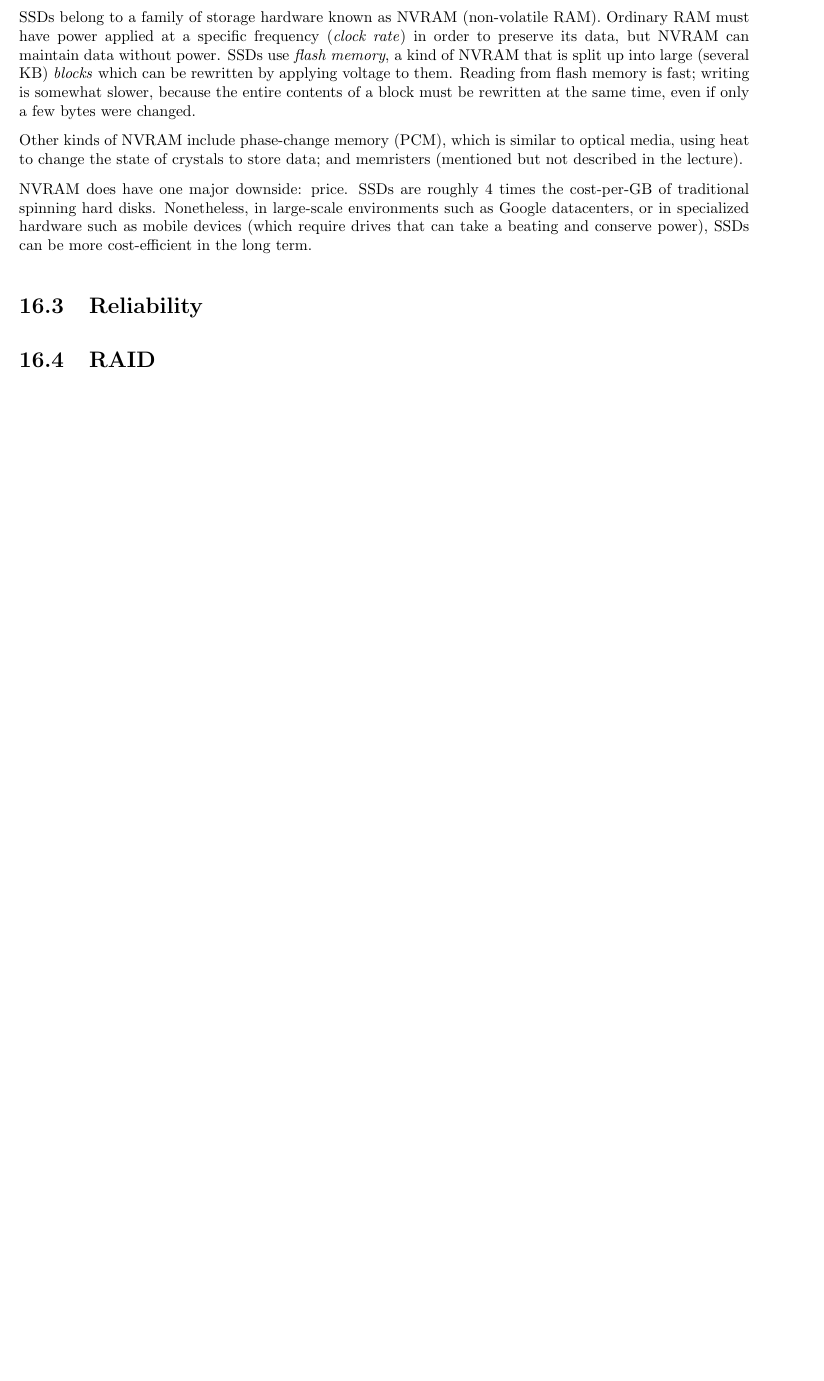
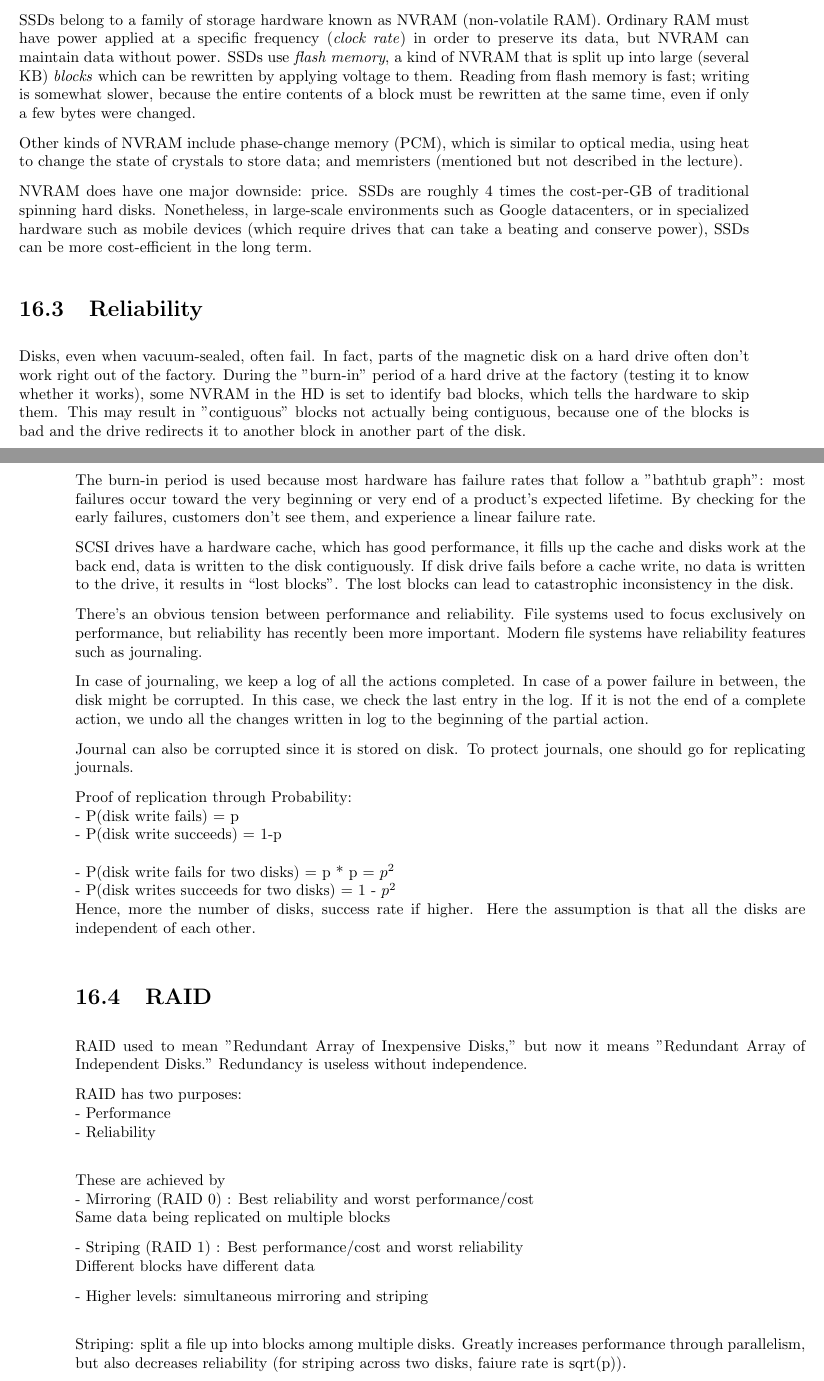
Before and after one commit to ar-nelson/cmpsci630-scribe-notes, a LaTeX document (scribe-notes.tex): part of page 2 of 2 before the commit and two parts of pages 2 and 3 of 4 after it, the two joined at a grey line, cut so that both start at the same text, the shorter picture padded with empty space. Compiled offline with pdfLaTeX.

Commit message:
Added the remaining sections of the notes

```diff
--- a/scribe-notes.tex
+++ b/scribe-notes.tex
@@ -143,7 +149,41 @@ NVRAM does have one major downside: price. SSDs are roughly 4 times the cost-per
 
 \section{Reliability}
 
+Disks, even when vacuum-sealed, often fail. In fact, parts of the magnetic disk on a hard drive often don't work right out of the factory. During the "burn-in" period of a hard drive at the factory (testing it to know whether it works), some NVRAM in the HD is set to identify bad blocks, which tells the hardware to skip them. This may result in "contiguous" blocks not actually being contiguous, because one of the blocks is bad and the drive redirects it to another block in another part of the disk.
+
+The burn-in period is used because most hardware has failure rates that follow a "bathtub graph": most failures occur toward the very beginning or very end of a product's expected lifetime. By checking for the early failures, customers don't see them, and experience a linear failure rate.
+
+SCSI drives have a hardware cache, which has good performance, it fills up the cache and disks work at the back end, data is written to the disk contiguously.  If disk drive fails before a cache write, no data is written to the drive, it results in “lost blocks”. The lost blocks can lead to catastrophic inconsistency in the disk.
+
+There's an obvious tension between performance and reliability. File systems used to focus exclusively on performance, but reliability has recently been more important. Modern file systems have reliability features such as journaling.
+
+In case of journaling, we keep a log of all the actions completed. In case of a power failure in between, the disk might be corrupted. In this case, we check the last entry in the log. If it is not the end of a complete action, we undo all the changes written in log to the beginning of the partial action.
+
+Journal can also be corrupted since it is stored on disk. To protect journals, one should go for replicating journals.
+
+Proof of replication through Probability:\\
+- P(disk write fails) = p\\
+- P(disk write succeeds) = 1-p\\
+\\
+- P(disk write fails for two disks) = p * p =  $p^2$ \\
+- P(disk writes succeeds for two disks) = 1 - $p^2$\\
+Hence, more the number of disks, success rate if higher. Here the assumption is that all the disks are independent of each other.
+
 % (burn-in, journaling)
 
 \section{RAID}
 
+RAID used to mean "Redundant Array of Inexpensive Disks," but now it means "Redundant Array of Independent Disks." Redundancy is useless without independence.
+
+RAID has two purposes: \\
+- Performance \\
+- Reliability \\
+
+These are achieved by \\
+-  Mirroring (RAID 0) : Best reliability and worst performance/cost \\
+ Same data being replicated on multiple blocks
+
+- Striping (RAID 1) : Best performance/cost and worst reliability \\
+  Different blocks have different data
+
+- Higher levels: simultaneous mirroring and striping \\
@@ -149,0 +195,3 @@ NVRAM does have one major downside: price. SSDs are roughly 4 times the cost-per
+\end{figure}
+
+Striping: split a file up into blocks among multiple disks. Greatly increases performance through parallelism, but also decreases reliability (for striping across two disks, faiure rate is sqrt(p)).
```
Also changed, not shown: Mirroring.jpg (added), MirroringAndStriping.jpg (added), Striping.jpg (added), hardDrive.jpg (added), scribe-notes.tex (38 more changed lines).
